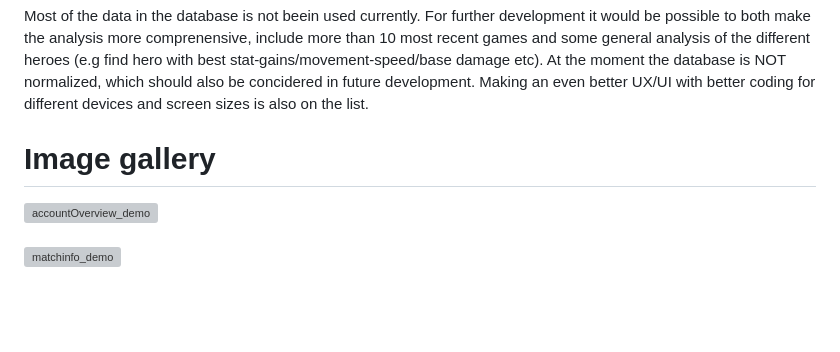
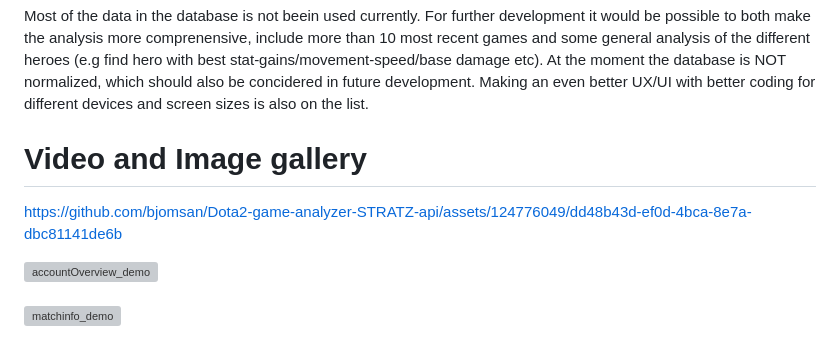
Before and after one commit to bjomsan/Dota2-game-analyzer-STRATZ-api, a Markdown page: README.md, the part around the change. Rendered like a GitHub page; blank space fills up the shorter version; grey boxes are pictures that could not be loaded.

Commit message:
Update README.md
Added a short video demonstration

```diff
--- a/README.md
+++ b/README.md
@@ -40,6 +40,12 @@ For now, the database does not have any ways to auto-update itself when there is
 Most of the data in the database is not beein used currently. For further development it would be possible to both make the analysis more comprenensive, include more than 10 most recent games and some general analysis of the different heroes (e.g find hero with best stat-gains/movement-speed/base damage etc). At the moment the database is NOT normalized, which should also be concidered in future development. Making an even better UX/UI with better coding for different devices and screen sizes is also on the list.
 
 
-# Image gallery
+# Video and Image gallery
+
+
+https://github.com/bjomsan/Dota2-game-analyzer-STRATZ-api/assets/124776049/dd48b43d-ef0d-4bca-8e7a-dbc81141de6b
+
+
+
 ![accountOverview_demo](https://github.com/bjomsan/Dota2-game-analyzer-STRATZ-api/assets/124776049/626da49c-dd06-48e1-882f-e8de32c29655) <br> <br>
 ![matchinfo_demo](https://github.com/bjomsan/Dota2-game-analyzer-STRATZ-api/assets/124776049/23a0245f-c982-4b6c-8aff-d79c94d65f2d)
```
